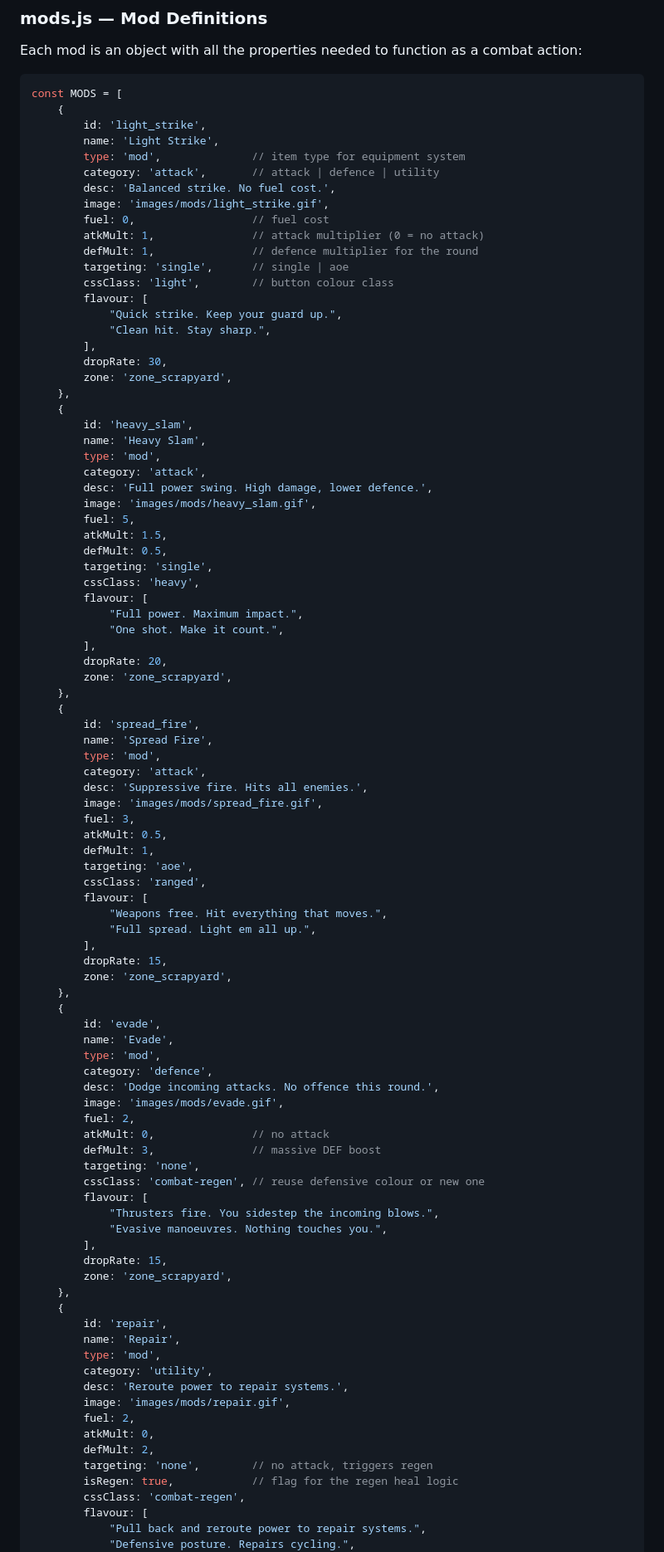
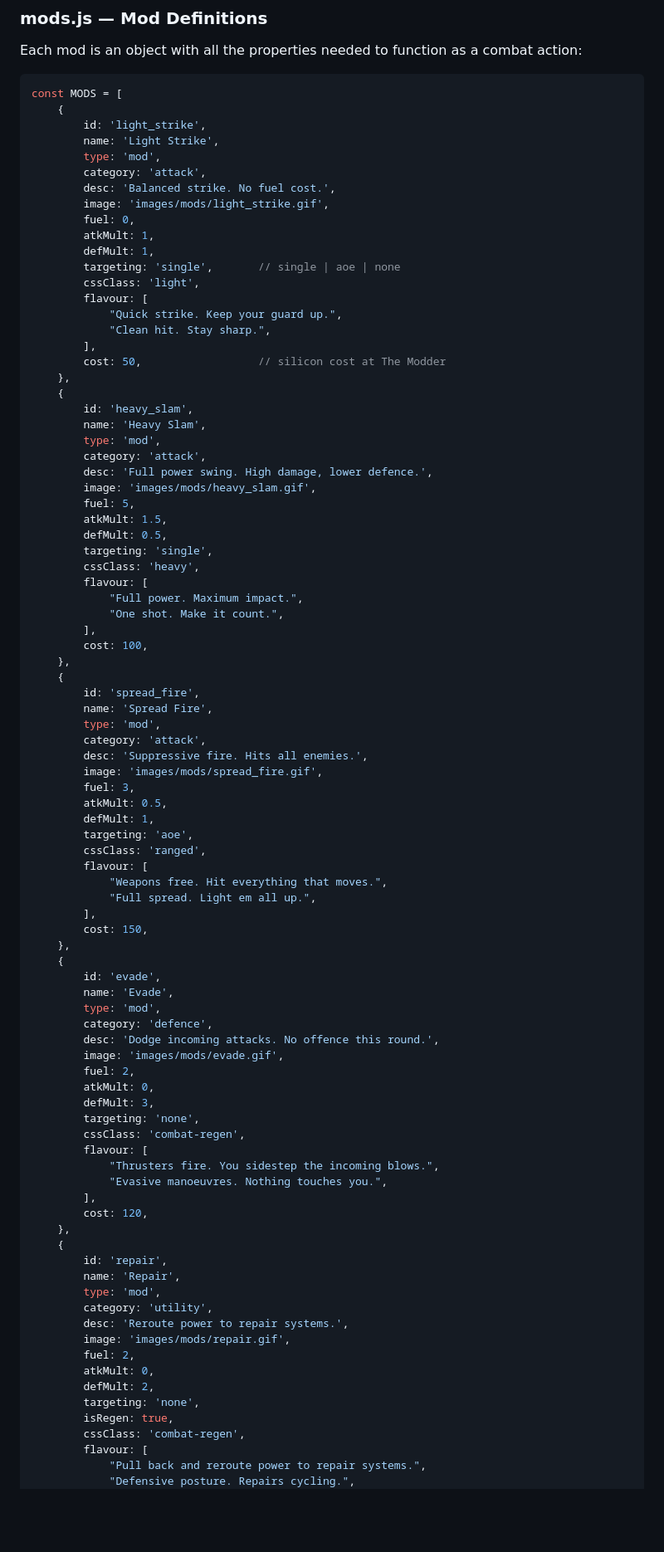
Before and after one commit to ghost-in-the-git/combobreaker_V9, a Markdown page: modplan.md, the part around one of its changes. Shown at 83% size. Rendered like a GitHub page; blank space fills up the shorter version.

```diff
--- a/modplan.md
+++ b/modplan.md
@@ -27,21 +38,20 @@ const MODS = [
     {
         id: 'light_strike',
         name: 'Light Strike',
-        type: 'mod',              // item type for equipment system
-        category: 'attack',       // attack | defence | utility
+        type: 'mod',
+        category: 'attack',
         desc: 'Balanced strike. No fuel cost.',
         image: 'images/mods/light_strike.gif',
-        fuel: 0,                  // fuel cost
-        atkMult: 1,               // attack multiplier (0 = no attack)
-        defMult: 1,               // defence multiplier for the round
-        targeting: 'single',      // single | aoe
-        cssClass: 'light',        // button colour class
+        fuel: 0,
+        atkMult: 1,
+        defMult: 1,
+        targeting: 'single',       // single | aoe | none
+        cssClass: 'light',
         flavour: [
             "Quick strike. Keep your guard up.",
             "Clean hit. Stay sharp.",
         ],
-        dropRate: 30,
-        zone: 'zone_scrapyard',
+        cost: 50,                  // silicon cost at The Modder
     },
     {
         id: 'heavy_slam',
@@ -59,8 +69,7 @@ const MODS = [
             "Full power. Maximum impact.",
             "One shot. Make it count.",
         ],
-        dropRate: 20,
-        zone: 'zone_scrapyard',
+        cost: 100,
     },
     {
         id: 'spread_fire',
@@ -78,8 +87,7 @@ const MODS = [
             "Weapons free. Hit everything that moves.",
             "Full spread. Light em all up.",
         ],
-        dropRate: 15,
-        zone: 'zone_scrapyard',
+        cost: 150,
     },
     {
         id: 'evade',
@@ -89,16 +97,15 @@ const MODS = [
         desc: 'Dodge incoming attacks. No offence this round.',
         image: 'images/mods/evade.gif',
         fuel: 2,
-        atkMult: 0,               // no attack
-        defMult: 3,               // massive DEF boost
+        atkMult: 0,
+        defMult: 3,
         targeting: 'none',
-        cssClass: 'combat-regen', // reuse defensive colour or new one
+        cssClass: 'combat-regen',
         flavour: [
             "Thrusters fire. You sidestep the incoming blows.",
             "Evasive manoeuvres. Nothing touches you.",
         ],
-        dropRate: 15,
-        zone: 'zone_scrapyard',
+        cost: 120,
     },
     {
         id: 'repair',
@@ -110,8 +117,8 @@ const MODS = [
         fuel: 2,
         atkMult: 0,
         defMult: 2,
-        targeting: 'none',        // no attack, triggers regen
-        isRegen: true,            // flag for the regen heal logic
+        targeting: 'none',
+        isRegen: true,
         cssClass: 'combat-regen',
         flavour: [
             "Pull back and reroute power to repair systems.",
```
Also changed, not shown: other parts of modplan.md (+40 -52 lines).
